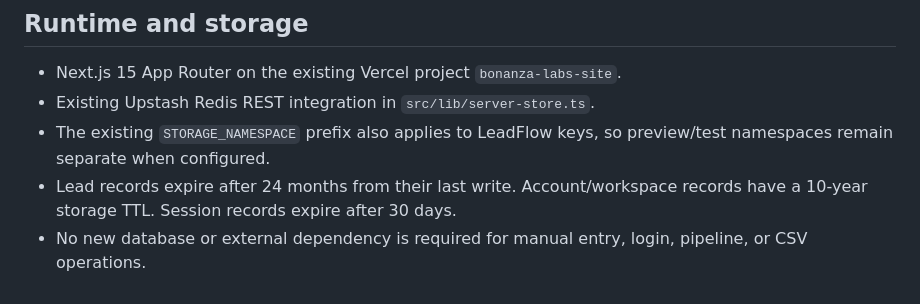
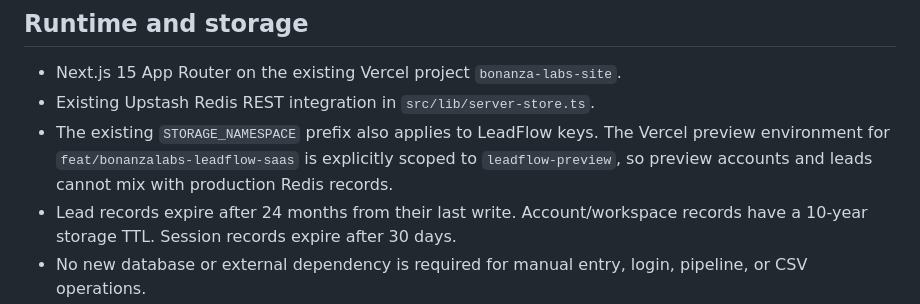
Before and after one commit to c6zks4gssn-droid/bonanza-labs-website, a Markdown page: docs/leadflow.md, the part around the change. Drawn GitHub-style.

Commit message:
Document isolated LeadFlow preview storage

```diff
--- a/docs/leadflow.md
+++ b/docs/leadflow.md
@@ -18,7 +18,7 @@ LeadFlow is the multi-tenant lead workspace integrated into the BonanzaLabs Next
 
 - Next.js 15 App Router on the existing Vercel project `bonanza-labs-site`.
 - Existing Upstash Redis REST integration in `src/lib/server-store.ts`.
-- The existing `STORAGE_NAMESPACE` prefix also applies to LeadFlow keys, so preview/test namespaces remain separate when configured.
+- The existing `STORAGE_NAMESPACE` prefix also applies to LeadFlow keys. The Vercel preview environment for `feat/bonanzalabs-leadflow-saas` is explicitly scoped to `leadflow-preview`, so preview accounts and leads cannot mix with production Redis records.
 - Lead records expire after 24 months from their last write. Account/workspace records have a 10-year storage TTL. Session records expire after 30 days.
 - No new database or external dependency is required for manual entry, login, pipeline, or CSV operations.
 
```
